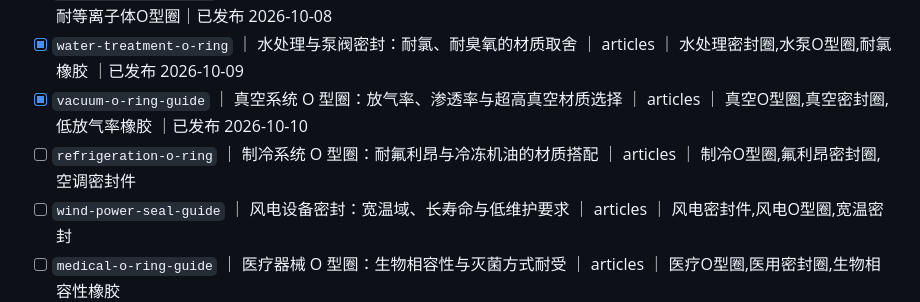
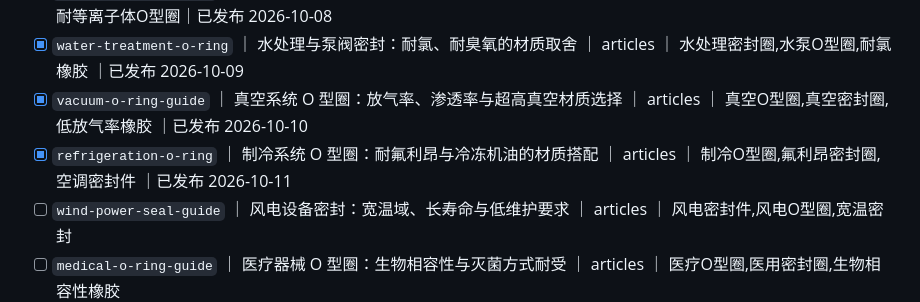
Before and after one commit to mfujun2025/mifengjian, a Markdown page: 选题池.md, the part around the change. GitHub-like rendering.

```diff
--- a/选题池.md
+++ b/选题池.md
@@ -46,7 +46,7 @@
 - [x] `semiconductor-o-ring` ｜ 半导体设备密封：高纯、耐等离子体的 FFKM 需求 ｜ articles ｜ 半导体密封圈,FFKM密封件,耐等离子体O型圈｜已发布 2026-10-08
 - [x] `water-treatment-o-ring` ｜ 水处理与泵阀密封：耐氯、耐臭氧的材质取舍 ｜ articles ｜ 水处理密封圈,水泵O型圈,耐氯橡胶 ｜已发布 2026-10-09
 - [x] `vacuum-o-ring-guide` ｜ 真空系统 O 型圈：放气率、渗透率与超高真空材质选择 ｜ articles ｜ 真空O型圈,真空密封圈,低放气率橡胶 ｜已发布 2026-10-10
-- [ ] `refrigeration-o-ring` ｜ 制冷系统 O 型圈：耐氟利昂与冷冻机油的材质搭配 ｜ articles ｜ 制冷O型圈,氟利昂密封圈,空调密封件
+- [x] `refrigeration-o-ring` ｜ 制冷系统 O 型圈：耐氟利昂与冷冻机油的材质搭配 ｜ articles ｜ 制冷O型圈,氟利昂密封圈,空调密封件 ｜已发布 2026-10-11
 - [ ] `wind-power-seal-guide` ｜ 风电设备密封：宽温域、长寿命与低维护要求 ｜ articles ｜ 风电密封件,风电O型圈,宽温密封
 - [ ] `medical-o-ring-guide` ｜ 医疗器械 O 型圈：生物相容性与灭菌方式耐受 ｜ articles ｜ 医疗O型圈,医用密封圈,生物相容性橡胶
 - [ ] `oil-gas-o-ring-guide` ｜ 石油天然气设备密封：耐 H2S、耐高压的材质要求 ｜ articles ｜ 石油密封件,耐H2S O型圈,高压密封
```
Also changed, not shown: content/refrigeration-o-ring.md (added, +106 -0 lines).
